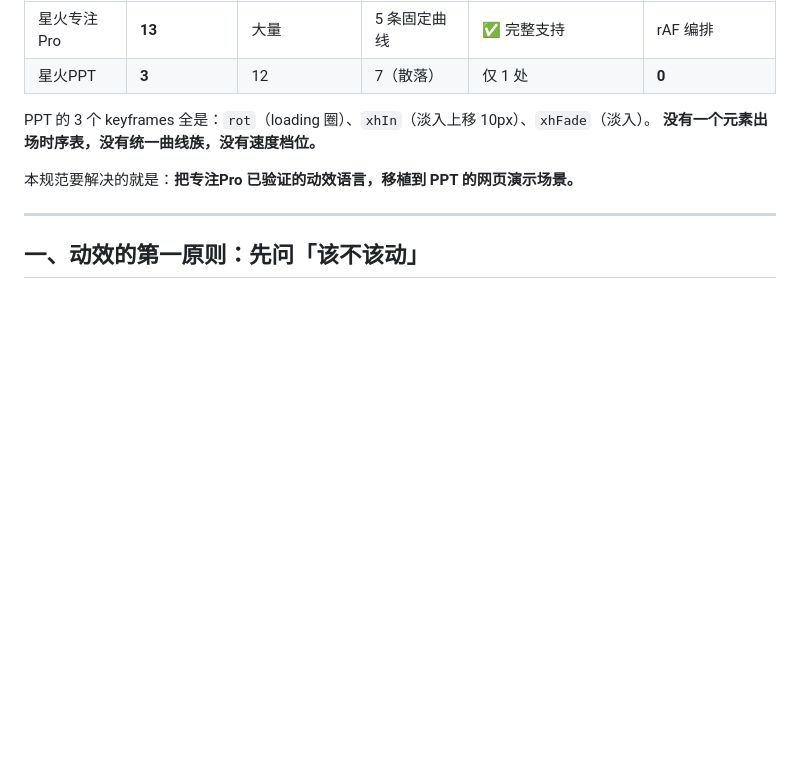
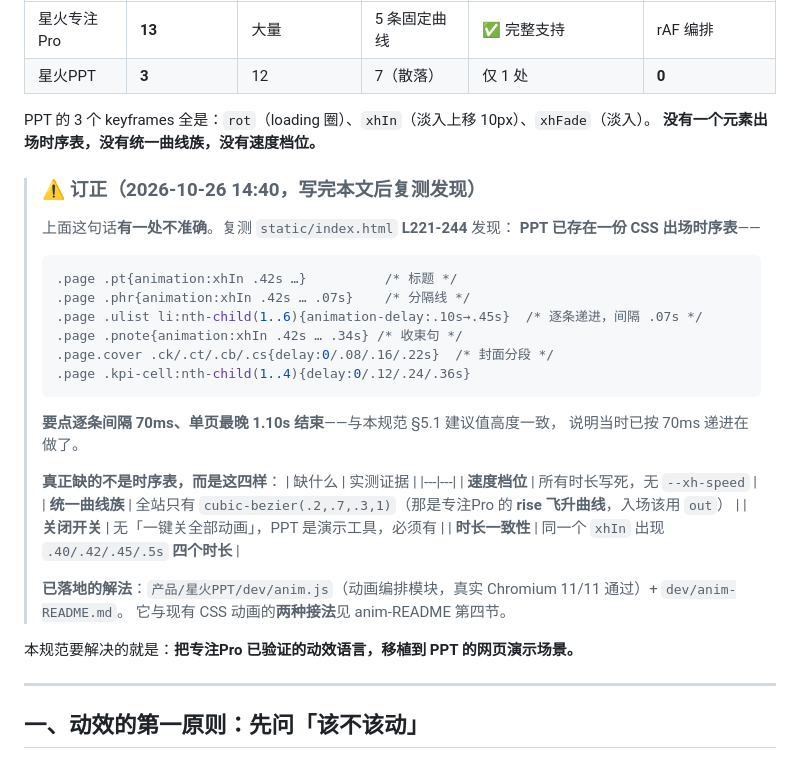
Before and after one commit to Beeasy-L/starspark-trilogy, a Markdown page: 文档/规范/星火网页动效规范.md, the part around the change. Rendered like a GitHub page; blank space fills up the shorter version.

Commit message:
feat(anim): 星火PPT 动画编排模块 + 动效规范订正
新增：
- 产品/星火PPT/dev/anim.js    动画编排模块（与 bgm.js 同级，零依赖）
- 产品/星火PPT/dev/anim-README.md  接口 + 与现有 CSS 动画的两种接法 + 5 个坑
- 产品/星火PPT/_anim_test.py   真实 Chromium 自测（11 项断言）

模块实现（对照《星火网页动效规范 v1.0》）：
- 缓动曲线族 5 条，取自专注Pro 实测值
- 三档全局速度 slow/normal/fast（--xh-speed + localStorage 持久化）
- 出场时序编排：标题→分隔线→要点(70ms递进)→图表→收束句→装饰
- 单页预算 1200ms，超预算不再递进
- 一键关闭全部动画：关闭后元素立即可见（逐个还原内联 opacity），localStorage 持久化
- 全站 prefers-reduced-motion（补 PPT 原 L247 只覆盖 .page * 的缺口）
- onPageEnter 回调，供宿主接 BGM duckOn/duckOff 做音画同步

规范订正：
- 原文称「PPT 没有元素出场时序表」不准确。复测 L221-244 发现 PPT 已有 CSS 时序表
  （要点 nth-child(1..6) 延迟 .10→.45s，间隔 70ms，与规范建议值一致）
- 真正缺的是：速度档位、统一曲线族、关闭开关、时长一致性（xhIn 有 4 个不同时长）
- 已在规范中加订正段并给出两种接法（模块接管 / 只做增强）

自测结果：真实 Chromium 11/11 通过
  时序递进 delay 实测 ['100ms','170ms','240ms','310ms']
  关闭动画后隐形元素数 = 0
  三档速度 fast=0.7 normal=1 slow=1.4

````diff
--- a/文档/规范/星火网页动效规范.md
+++ b/文档/规范/星火网页动效规范.md
@@ -20,6 +20,32 @@
 
 PPT 的 3 个 keyframes 全是：`rot`（loading 圈）、`xhIn`（淡入上移 10px）、`xhFade`（淡入）。
 **没有一个元素出场时序表，没有统一曲线族，没有速度档位。**
+
+> ### ⚠️ 订正（2026-10-26 14:40，写完本文后复测发现）
+>
+> 上面这句话**有一处不准确**。复测 `static/index.html` **L221-244** 发现：
+> **PPT 已存在一份 CSS 出场时序表**——
+> ```css
+> .page .pt{animation:xhIn .42s …}          /* 标题 */
+> .page .phr{animation:xhIn .42s … .07s}    /* 分隔线 */
+> .page .ulist li:nth-child(1..6){animation-delay:.10s→.45s}  /* 逐条递进，间隔 .07s */
+> .page .pnote{animation:xhIn .42s … .34s} /* 收束句 */
+> .page.cover .ck/.ct/.cb/.cs{delay:0/.08/.16/.22s}  /* 封面分段 */
+> .page .kpi-cell:nth-child(1..4){delay:0/.12/.24/.36s}
+> ```
+> **要点逐条间隔 70ms、单页最晚 1.10s 结束**——与本规范 §5.1 建议值高度一致，
+> 说明当时已按 70ms 递进在做了。
+>
+> **真正缺的不是时序表，而是这四样**：
+> | 缺什么 | 实测证据 |
+> |---|---|
+> | **速度档位** | 所有时长写死，无 `--xh-speed` |
+> | **统一曲线族** | 全站只有 `cubic-bezier(.2,.7,.3,1)`（那是专注Pro 的 **rise 飞升曲线**，入场该用 `out`） |
+> | **关闭开关** | 无「一键关全部动画」，PPT 是演示工具，必须有 |
+> | **时长一致性** | 同一个 `xhIn` 出现 `.40/.42/.45/.5s` **四个时长** |
+>
+> **已落地的解法**：`产品/星火PPT/dev/anim.js`（动画编排模块，真实 Chromium 11/11 通过）+ `dev/anim-README.md`。
+> 它与现有 CSS 动画的**两种接法**见 anim-README 第四节。
 
 本规范要解决的就是：**把专注Pro 已验证的动效语言，移植到 PPT 的网页演示场景。**
 
````
